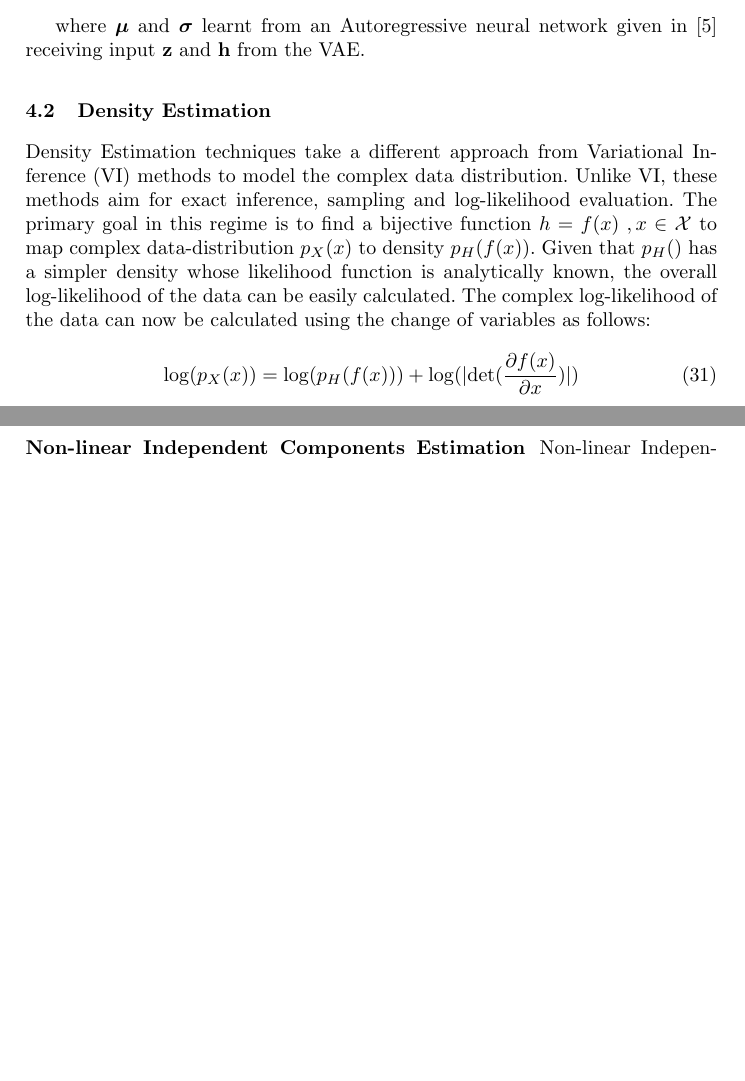
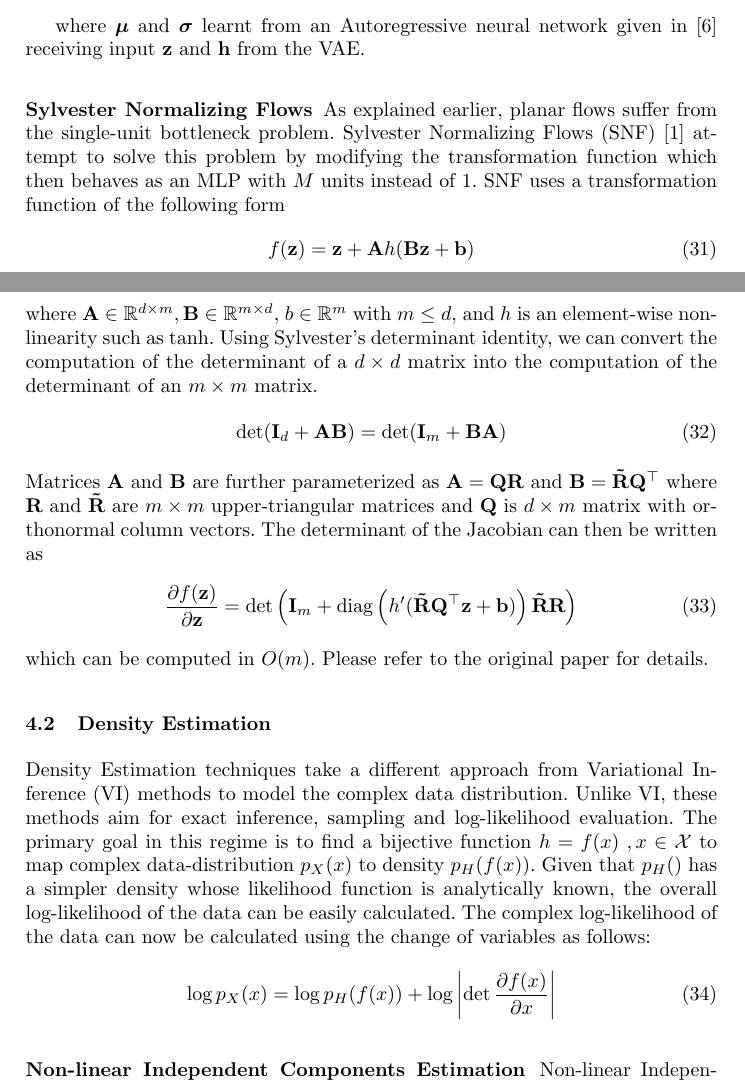
Before and after one commit to abdulfatir/normalizing-flows, a LaTeX paper (report/report.tex): two parts of pages 6 and 7 of 11 before the commit and two parts of pages 6 and 7 of 12 after it, joined at a grey line, cut so that both start at the same text, the shorter picture padded with empty space. Compiled offline with pdfLaTeX.

Commit message:
add sylvester flows

```diff
--- a/report/report.tex
+++ b/report/report.tex
@@ -220,11 +221,26 @@ Kingma et.al.~\cite{kingma2016improved} proposed a more stable update based on L
 
 where $\bm{\mu}$ and $\bm{\sigma}$ learnt from an Autoregressive neural network given in~\cite{germain2015made} receiving input $\mathbf{z}$ and $\mathbf{h}$ from the VAE.
 
+\subsubsection{Sylvester Normalizing Flows} As explained earlier, planar flows suffer from the single-unit bottleneck problem. Sylvester Normalizing Flows (SNF)~\cite{van2018sylvester} attempt to solve this problem by modifying the transformation function which then behaves as an MLP with $M$ units instead of 1. SNF uses a transformation function of the following form
+\begin{align}
+f(\mathbf{z}) = \mathbf{z} + \mathbf{A}h(\mathbf{B}\mathbf{z} + \mathbf{b})
+\label{eq:sylfn}
+\end{align}
+where $\mathbf{A} \in \mathbb{R}^{d\times m},\mathbf{B} \in \mathbb{R}^{m \times d}$, $b \in \mathbb{R}^{m}$ with $m \leq d$, and $h$ is an element-wise non-linearity such as $\tanh$. Using Sylvester's determinant identity, we can convert the computation of the determinant of a $d \times d$ matrix into the computation of the determinant of an $m \times m$ matrix.
+\begin{align}
+\det(\mathbf{I}_d + \mathbf{A}\mathbf{B}) = \det(\mathbf{I}_m + \mathbf{B}\mathbf{A})
+\end{align}
+Matrices $\mathbf{A}\text{ and }\mathbf{B}$ are further parameterized as $\mathbf{A} = \mathbf{Q}\mathbf{R}$ and $\mathbf{B} = \mathbf{\tilde{R}}\mathbf{Q}^\top$ where $\mathbf{R}\text{ and }\mathbf{\tilde{R}}$ are $m\times m$ upper-triangular matrices and $\mathbf{Q}$ is $d \times m $ matrix with orthonormal column vectors. The determinant of the Jacobian can then be written as
+\begin{align}
+\frac{\partial f(\mathbf{z})}{\partial \mathbf{z}} = \det \left(\mathbf{I}_m + \mathrm{diag}\left(h'(\mathbf{\tilde{R}}\mathbf{Q}^\top\mathbf{z} + \mathbf{b})\right)\mathbf{\tilde{R}}\mathbf{R}\right)
+\end{align}
+which can be computed in $O(m)$. Please refer to the original paper for details.
+
 \subsection{Density Estimation}
 Density Estimation techniques take a different approach from Variational Inference (VI) methods to model the complex data distribution. Unlike VI, these methods aim for exact inference, sampling and log-likelihood evaluation. The primary goal in this regime is to find a bijective function $h=f(x)\;,x \in \mathcal{X}$ to map complex data-distribution $p_X(x)$ to density $p_H(f(x))$. Given that $p_H()$ has a simpler density whose likelihood function is analytically known, the overall log-likelihood of the data can be easily calculated. The complex log-likelihood of the data can now be calculated using the change of variables as follows:
 \begin{align}
-\log(p_X(x)) = \log(p_H(f(x))) +
-\log(\lvert \det(\frac{\partial f(x)}{\partial x}) \rvert) \label{eq:log-likelihood}
+\log p_X(x)  = \log p_H(f(x)) +
+\log\left| \det\frac{\partial f(x)}{\partial x} \right| \label{eq:log-likelihood}
 \end{align}
 
 \subsubsection{Non-linear Independent Components Estimation} \label{sec:nice}
```
Also changed, not shown: report/ref.bib (+7 -0 lines), report/report.pdf, report/report.tex (11 more changed lines).
